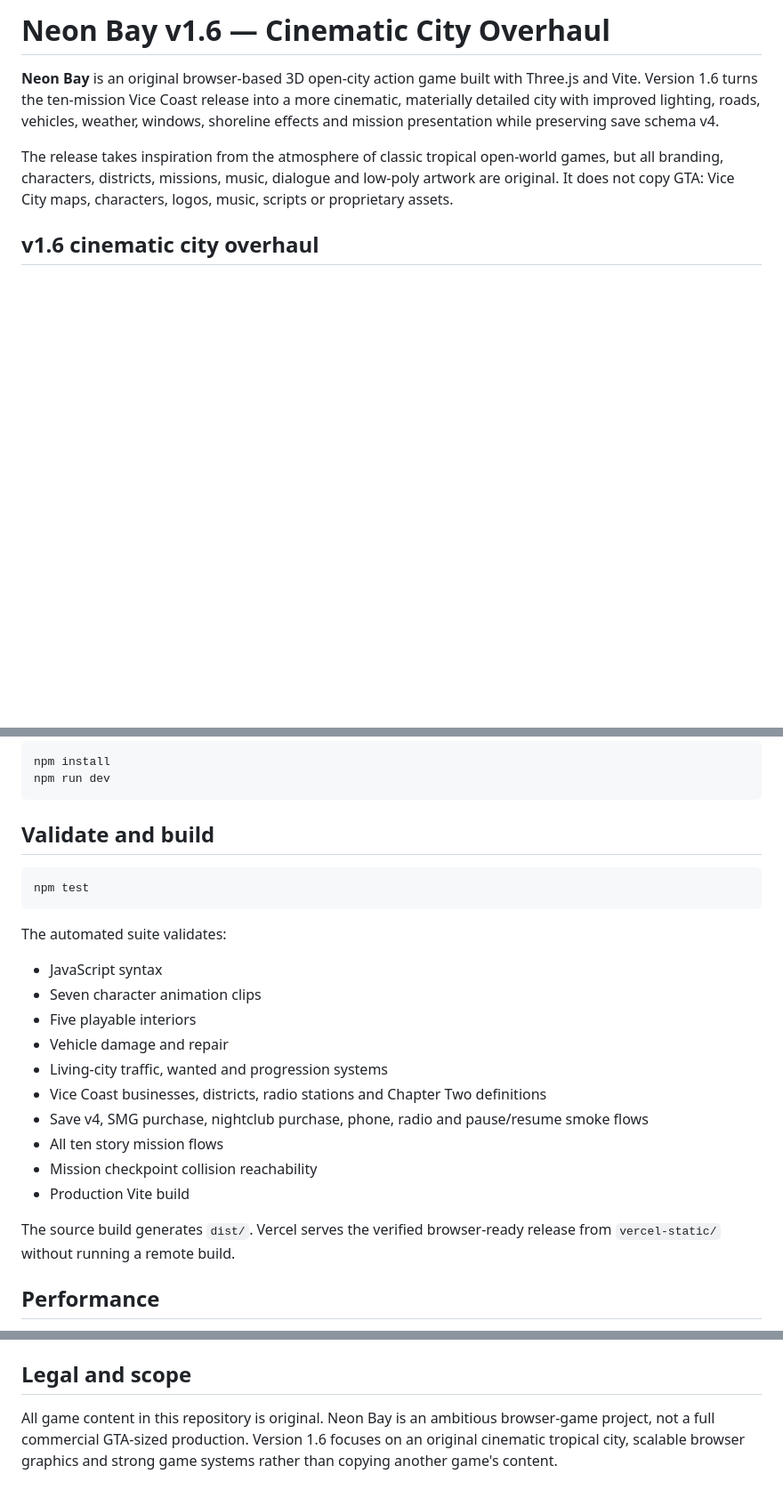
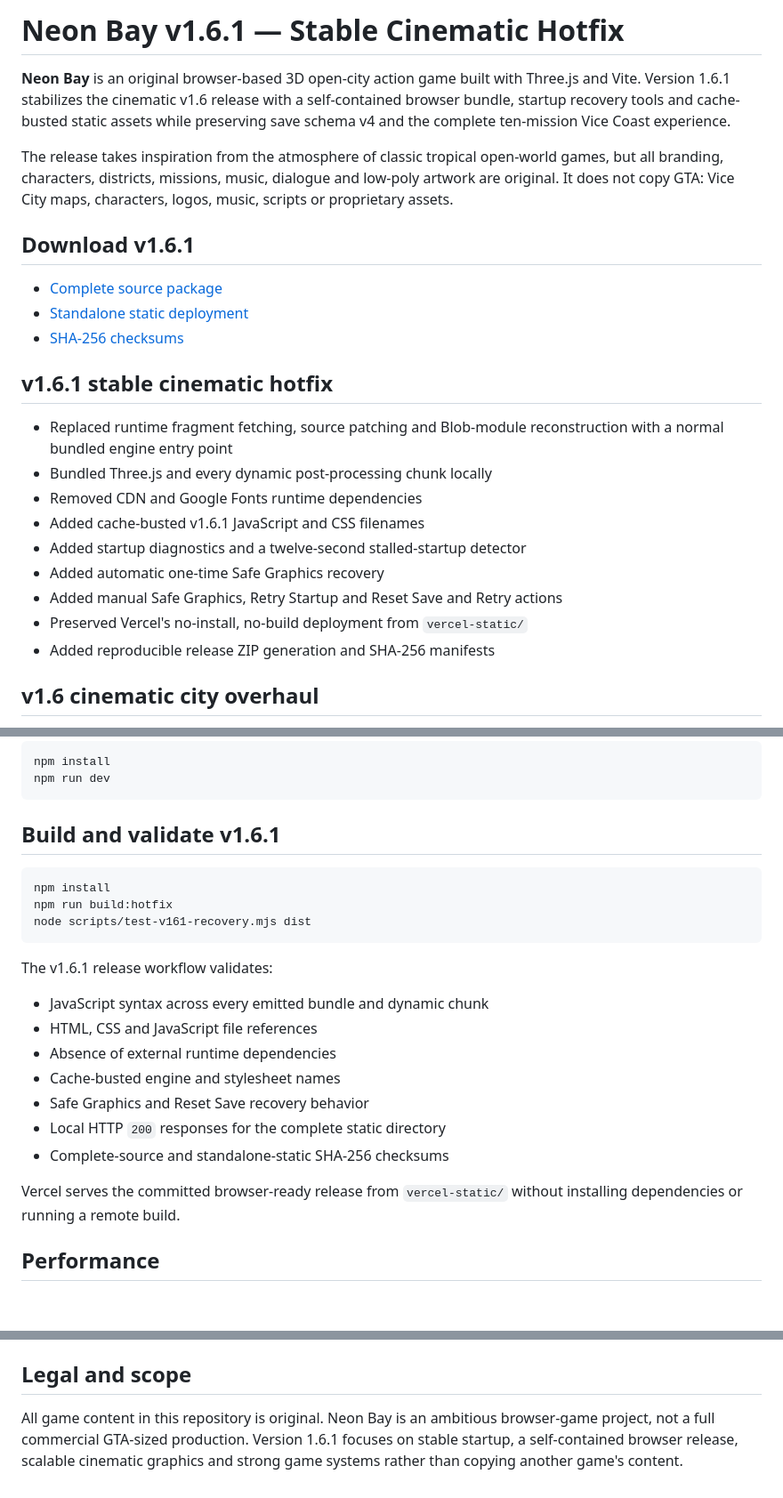
Before and after one commit to AzizulHakim00/Neon-Bay, a Markdown page: README.md, 3 parts joined by grey strips. Shown at 89% size. GitHub-like rendering; blank space fills up the shorter version.

Commit message:
Document Neon Bay v1.6.1 release packages

````diff
--- a/README.md
+++ b/README.md
@@ -1,9 +1,26 @@
-# Neon Bay v1.6 — Cinematic City Overhaul
+# Neon Bay v1.6.1 — Stable Cinematic Hotfix
 
-**Neon Bay** is an original browser-based 3D open-city action game built with Three.js and Vite. Version 1.6 turns the ten-mission Vice Coast release into a more cinematic, materially detailed city with improved lighting, roads, vehicles, weather, windows, shoreline effects and mission presentation while preserving save schema v4.
+**Neon Bay** is an original browser-based 3D open-city action game built with Three.js and Vite. Version 1.6.1 stabilizes the cinematic v1.6 release with a self-contained browser bundle, startup recovery tools and cache-busted static assets while preserving save schema v4 and the complete ten-mission Vice Coast experience.
 
 The release takes inspiration from the atmosphere of classic tropical open-world games, but all branding, characters, districts, missions, music, dialogue and low-poly artwork are original. It does not copy GTA: Vice City maps, characters, logos, music, scripts or proprietary assets.
 
+## Download v1.6.1
+
+- [Complete source package](release-v1.6.1/Neon_Bay_v1.6.1_Complete_Source.zip)
+- [Standalone static deployment](release-v1.6.1/Neon_Bay_v1.6.1_Standalone_Static.zip)
+- [SHA-256 checksums](release-v1.6.1/Neon_Bay_v1.6.1_SHA256.txt)
+
+## v1.6.1 stable cinematic hotfix
+
+- Replaced runtime fragment fetching, source patching and Blob-module reconstruction with a normal bundled engine entry point
+- Bundled Three.js and every dynamic post-processing chunk locally
+- Removed CDN and Google Fonts runtime dependencies
+- Added cache-busted v1.6.1 JavaScript and CSS filenames
+- Added startup diagnostics and a twelve-second stalled-startup detector
+- Added automatic one-time Safe Graphics recovery
+- Added manual Safe Graphics, Retry Startup and Reset Save and Retry actions
+- Preserved Vercel's no-install, no-build deployment from `vercel-static/`
+- Added reproducible release ZIP generation and SHA-256 manifests
 
 ## v1.6 cinematic city overhaul
 
@@ -102,26 +119,25 @@ npm install
 npm run dev
 ```
 
-## Validate and build
+## Build and validate v1.6.1
 
 ```bash
-npm test
+npm install
+npm run build:hotfix
+node scripts/test-v161-recovery.mjs dist
 ```
 
-The automated suite validates:
+The v1.6.1 release workflow validates:
 
-- JavaScript syntax
-- Seven character animation clips
-- Five playable interiors
-- Vehicle damage and repair
-- Living-city traffic, wanted and progression systems
-- Vice Coast businesses, districts, radio stations and Chapter Two definitions
-- Save v4, SMG purchase, nightclub purchase, phone, radio and pause/resume smoke flows
-- All ten story mission flows
-- Mission checkpoint collision reachability
-- Production Vite build
+- JavaScript syntax across every emitted bundle and dynamic chunk
+- HTML, CSS and JavaScript file references
+- Absence of external runtime dependencies
+- Cache-busted engine and stylesheet names
+- Safe Graphics and Reset Save recovery behavior
+- Local HTTP `200` responses for the complete static directory
+- Complete-source and standalone-static SHA-256 checksums
 
-The source build generates `dist/`. Vercel serves the verified browser-ready release from `vercel-static/` without running a remote build.
+Vercel serves the committed browser-ready release from `vercel-static/` without installing dependencies or running a remote build.
 
 ## Performance
 
@@ -136,4 +152,4 @@ Low, Medium, High and Ultra presets scale shadows, SSAO, FXAA, wetness, clouds,
 
 ## Legal and scope
 
-All game content in this repository is original. Neon Bay is an ambitious browser-game project, not a full commercial GTA-sized production. Version 1.6 focuses on an original cinematic tropical city, scalable browser graphics and strong game systems rather than copying another game's content.
+All game content in this repository is original. Neon Bay is an ambitious browser-game project, not a full commercial GTA-sized production. Version 1.6.1 focuses on stable startup, a self-contained browser release, scalable cinematic graphics and strong game systems rather than copying another game's content.
````
